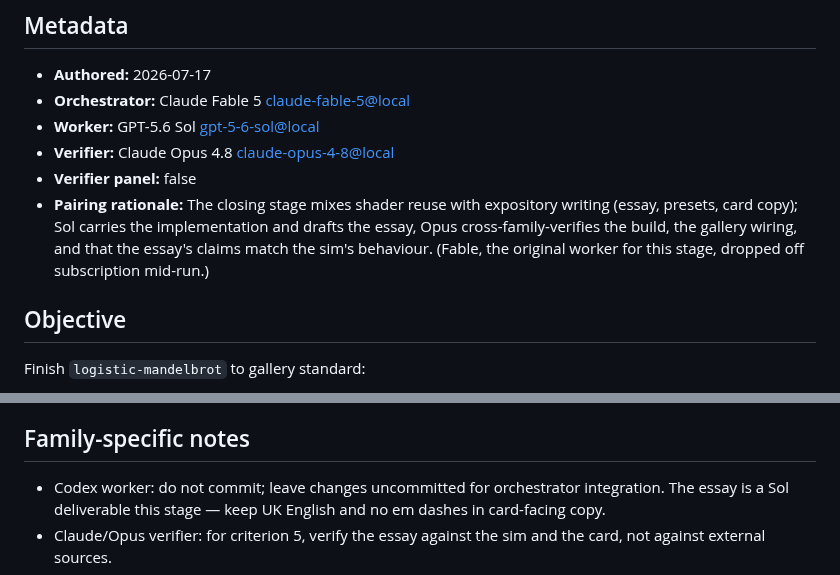
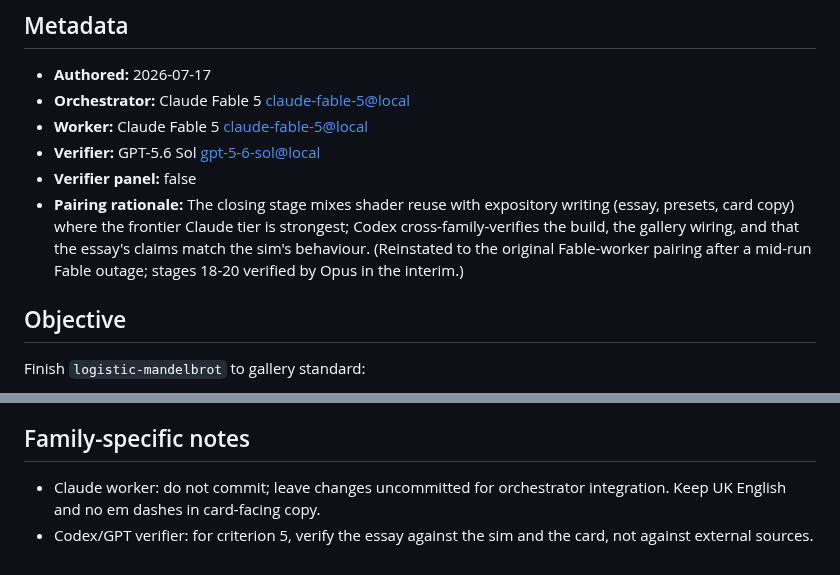
Before and after one commit to aw-pr/emergence-lab, a Markdown page: docs/stages/21-logistic-mandelbrot-gallery.md, 2 parts joined by grey strips. Rendered like a GitHub page.

Commit message:
docs(stages): reinstate Fable as stage-21 worker after outage
The mid-run "usage credits required" failures were a Fable outage, not
a subscription change; a fresh smoke passes on subscription. Stage 21
returns to its original pairing (Fable writes the essay-heavy closing
stage, Sol verifies), restoring cross-family verification in both
directions across the run. Stages 18-20 keep Opus as verifier — 20's
verification is already in flight.

```diff
--- a/docs/stages/21-logistic-mandelbrot-gallery.md
+++ b/docs/stages/21-logistic-mandelbrot-gallery.md
@@ -4,10 +4,10 @@
 
 - **Authored:** 2026-07-17
 - **Orchestrator:** Claude Fable 5 <claude-fable-5@local>
-- **Worker:** GPT-5.6 Sol <gpt-5-6-sol@local>
-- **Verifier:** Claude Opus 4.8 <claude-opus-4-8@local>
+- **Worker:** Claude Fable 5 <claude-fable-5@local>
+- **Verifier:** GPT-5.6 Sol <gpt-5-6-sol@local>
 - **Verifier panel:** false
-- **Pairing rationale:** The closing stage mixes shader reuse with expository writing (essay, presets, card copy); Sol carries the implementation and drafts the essay, Opus cross-family-verifies the build, the gallery wiring, and that the essay's claims match the sim's behaviour. (Fable, the original worker for this stage, dropped off subscription mid-run.)
+- **Pairing rationale:** The closing stage mixes shader reuse with expository writing (essay, presets, card copy) where the frontier Claude tier is strongest; Codex cross-family-verifies the build, the gallery wiring, and that the essay's claims match the sim's behaviour. (Reinstated to the original Fable-worker pairing after a mid-run Fable outage; stages 18-20 verified by Opus in the interim.)
 
 ## Objective
 
@@ -99,8 +99,7 @@ vs cloud (criterion 2) and an essay fact-check note (criterion 5).
 
 ## Family-specific notes
 
-- Codex worker: do not commit; leave changes uncommitted for orchestrator
-  integration. The essay is a Sol deliverable this stage — keep UK English
-  and no em dashes in card-facing copy.
-- Claude/Opus verifier: for criterion 5, verify the essay against the sim and
+- Claude worker: do not commit; leave changes uncommitted for orchestrator
+  integration. Keep UK English and no em dashes in card-facing copy.
+- Codex/GPT verifier: for criterion 5, verify the essay against the sim and
   the card, not against external sources.
```
